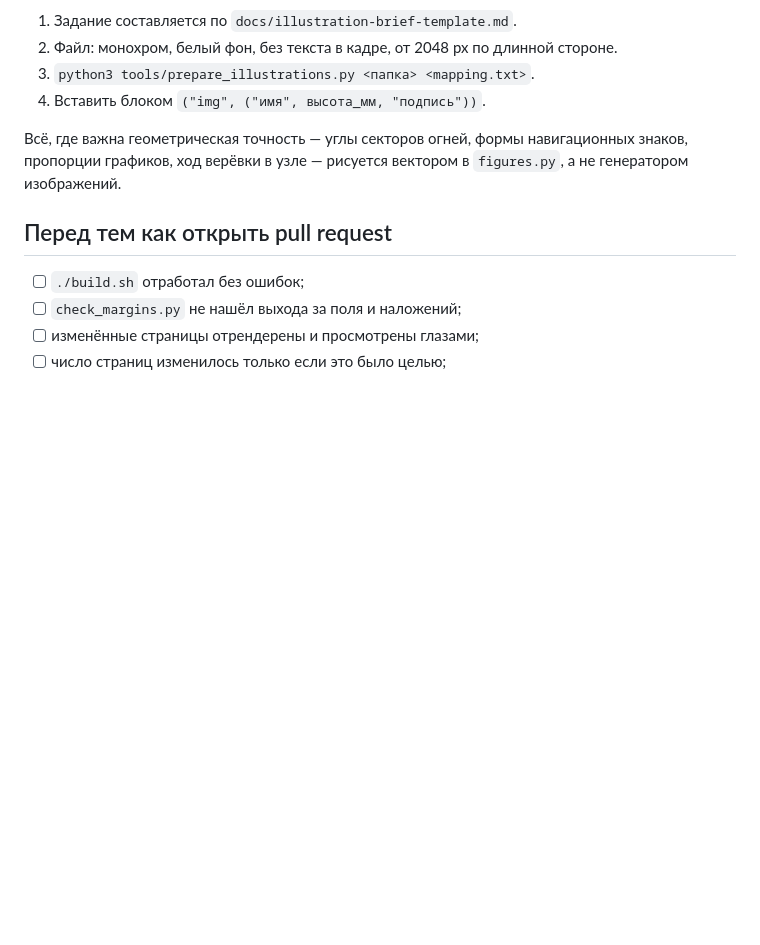
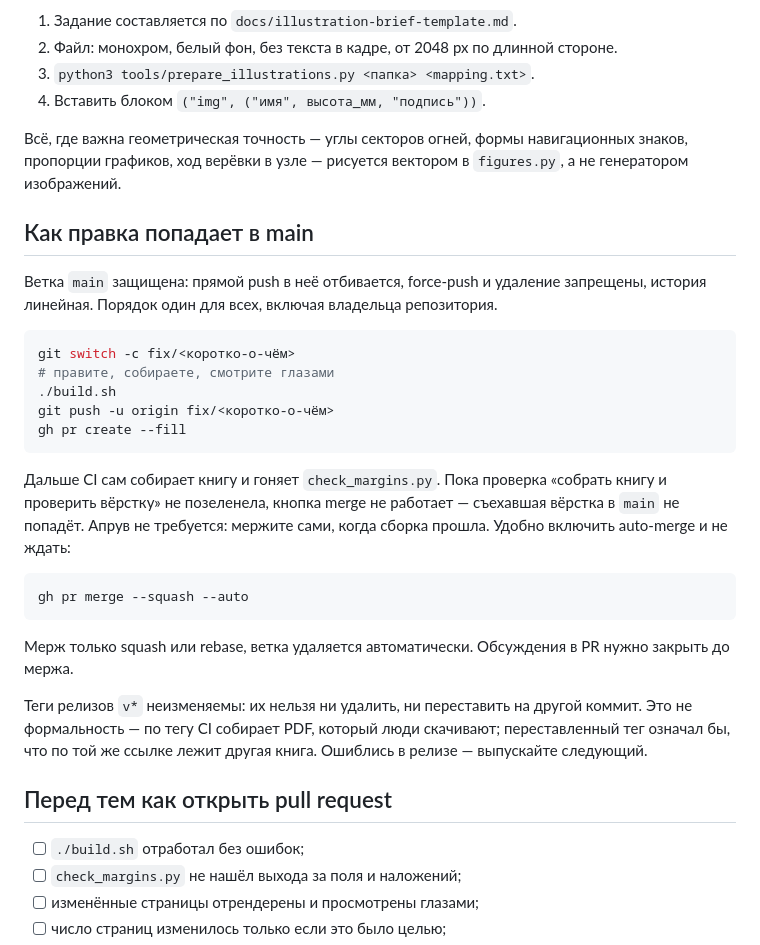
Before and after one commit to yknnv/sail-logbook, a Markdown page: CONTRIBUTING.md, the part around the change. Rendered like a GitHub page; blank space fills up the shorter version.

Commit message:
Описать порядок работы с защищённой main (#10)
## Что меняется

`CONTRIBUTING.md` — новый раздел «Как правка попадает в main»: ветка →
PR →
зелёная сборка → squash merge. Плюс объяснение, почему теги релизов
неизменяемы.

Сам этот PR — проверка настроенной защиты: прямой push в `main` теперь
отбивается, merge разблокирует только зелёный чек «собрать книгу
и проверить вёрстку».

## Проверено

- [x] правится только документация, вёрстка не затронута
- [x] `./build.sh` отработал без ошибок
- [x] число страниц не изменилось: 144

Co-authored-by: Yury Kononov <pmsuppy@gmail.com>
Co-authored-by: Claude Opus 5 (1M context) <noreply@anthropic.com>

````diff
--- a/CONTRIBUTING.md
+++ b/CONTRIBUTING.md
@@ -75,6 +75,37 @@ pip install -r requirements.txt
 навигационных знаков, пропорции графиков, ход верёвки в узле — рисуется
 вектором в `figures.py`, а не генератором изображений.
 
+## Как правка попадает в main
+
+Ветка `main` защищена: прямой push в неё отбивается, force-push и удаление
+запрещены, история линейная. Порядок один для всех, включая владельца
+репозитория.
+
+```bash
+git switch -c fix/<коротко-о-чём>
+# правите, собираете, смотрите глазами
+./build.sh
+git push -u origin fix/<коротко-о-чём>
+gh pr create --fill
+```
+
+Дальше CI сам собирает книгу и гоняет `check_margins.py`. Пока проверка
+«собрать книгу и проверить вёрстку» не позеленела, кнопка merge не
+работает — съехавшая вёрстка в `main` не попадёт. Апрув не требуется:
+мержите сами, когда сборка прошла. Удобно включить auto-merge и не ждать:
+
+```bash
+gh pr merge --squash --auto
+```
+
+Мерж только squash или rebase, ветка удаляется автоматически. Обсуждения
+в PR нужно закрыть до мержа.
+
+Теги релизов `v*` неизменяемы: их нельзя ни удалить, ни переставить на
+другой коммит. Это не формальность — по тегу CI собирает PDF, который
+люди скачивают; переставленный тег означал бы, что по той же ссылке
+лежит другая книга. Ошиблись в релизе — выпускайте следующий.
+
 ## Перед тем как открыть pull request
 
 - [ ] `./build.sh` отработал без ошибок;
````
